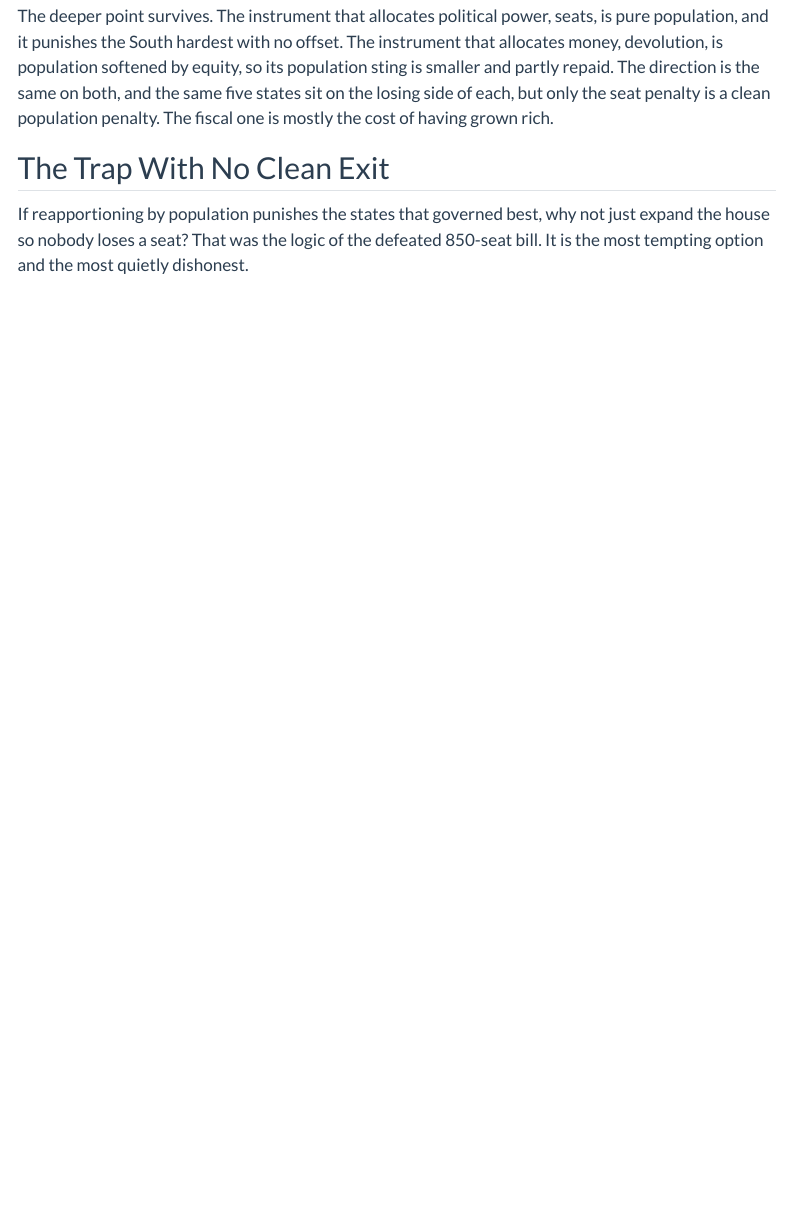
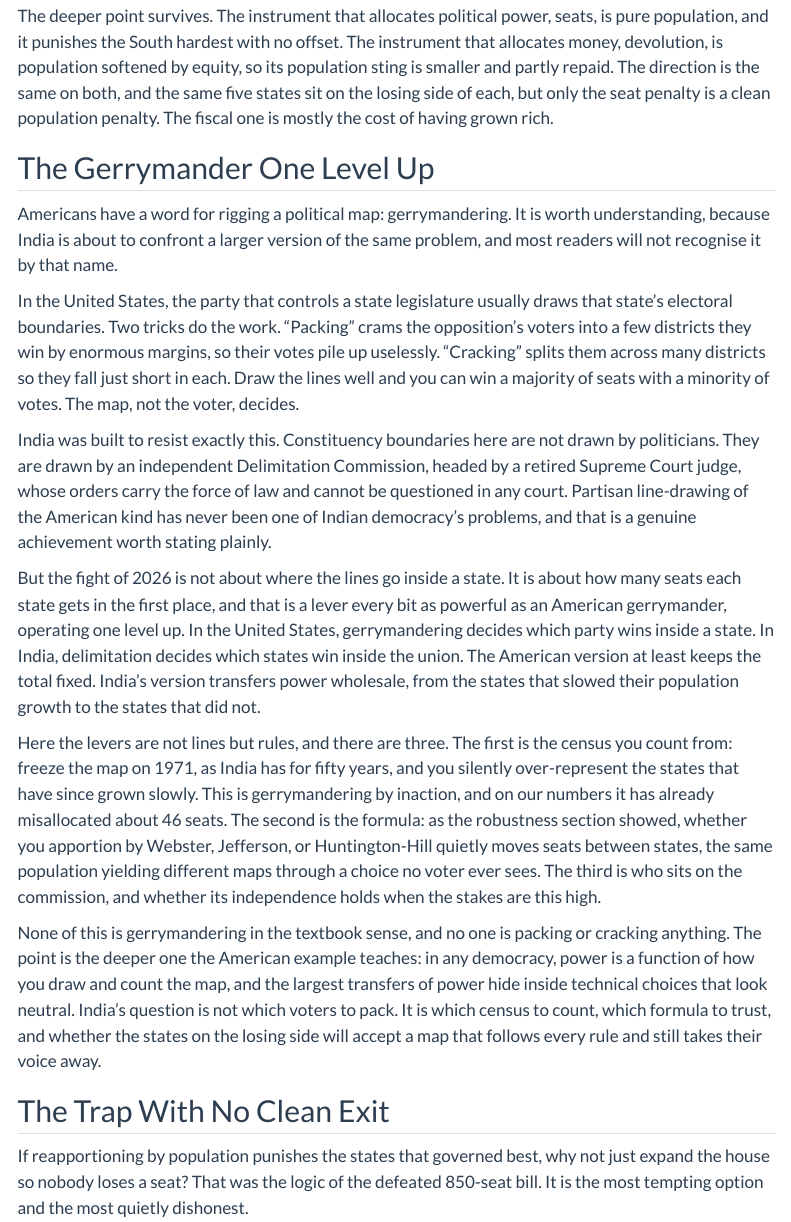
Before and after one commit to pzaware19/delimitation-penalty, a Quarto document (index.qmd): the page in a window 1100 px wide, from 9600 px down. Rendered offline with R 4.5, knitr and Pandoc in place of Quarto, with nearby package versions; menus at the side of the page are left out.

Commit message:
Add 'Gerrymander One Level Up' section
Connect the delimitation story to the US gerrymandering frame for Indian
readers, while keeping it accurate: India's independent commission avoids
US-style partisan line-drawing; the real fight is inter-state seat
reallocation (one level up), with three levers (census year, apportionment
formula, commission independence). Ties to existing robustness + ~46-seat
malapportionment findings. New navbar entry.

Co-Authored-By: Claude Opus 4.8 (1M context) <noreply@anthropic.com>

```diff
--- a/_quarto.yml
+++ b/_quarto.yml
@@ -18,6 +18,8 @@ website:
         href: index.html#robustness
       - text: "Double Penalty"
         href: index.html#double
+      - text: "Gerrymander"
+        href: index.html#gerrymander
       - text: "Federalism"
         href: index.html#federalism
     right:
--- a/index.qmd
+++ b/index.qmd
@@ -146,6 +146,20 @@ This matters for how hard to push the "double penalty" line. The fiscal penalty
 
 The deeper point survives. The instrument that allocates political power, seats, is pure population, and it punishes the South hardest with no offset. The instrument that allocates money, devolution, is population softened by equity, so its population sting is smaller and partly repaid. The direction is the same on both, and the same five states sit on the losing side of each, but only the seat penalty is a clean population penalty. The fiscal one is mostly the cost of having grown rich.
 
+## The Gerrymander One Level Up {#gerrymander}
+
+Americans have a word for rigging a political map: gerrymandering. It is worth understanding, because India is about to confront a larger version of the same problem, and most readers will not recognise it by that name.
+
+In the United States, the party that controls a state legislature usually draws that state's electoral boundaries. Two tricks do the work. "Packing" crams the opposition's voters into a few districts they win by enormous margins, so their votes pile up uselessly. "Cracking" splits them across many districts so they fall just short in each. Draw the lines well and you can win a majority of seats with a minority of votes. The map, not the voter, decides.
+
+India was built to resist exactly this. Constituency boundaries here are not drawn by politicians. They are drawn by an independent Delimitation Commission, headed by a retired Supreme Court judge, whose orders carry the force of law and cannot be questioned in any court. Partisan line-drawing of the American kind has never been one of Indian democracy's problems, and that is a genuine achievement worth stating plainly.
+
+But the fight of 2026 is not about where the lines go inside a state. It is about how many seats each state gets in the first place, and that is a lever every bit as powerful as an American gerrymander, operating one level up. In the United States, gerrymandering decides which party wins inside a state. In India, delimitation decides which states win inside the union. The American version at least keeps the total fixed. India's version transfers power wholesale, from the states that slowed their population growth to the states that did not.
+
+Here the levers are not lines but rules, and there are three. The first is the census you count from: freeze the map on 1971, as India has for fifty years, and you silently over-represent the states that have since grown slowly. This is gerrymandering by inaction, and on our numbers it has already misallocated about 46 seats. The second is the formula: as the robustness section showed, whether you apportion by Webster, Jefferson, or Huntington-Hill quietly moves seats between states, the same population yielding different maps through a choice no voter ever sees. The third is who sits on the commission, and whether its independence holds when the stakes are this high.
+
+None of this is gerrymandering in the textbook sense, and no one is packing or cracking anything. The point is the deeper one the American example teaches: in any democracy, power is a function of how you draw and count the map, and the largest transfers of power hide inside technical choices that look neutral. India's question is not which voters to pack. It is which census to count, which formula to trust, and whether the states on the losing side will accept a map that follows every rule and still takes their voice away.
+
 ## The Trap With No Clean Exit {#federalism}
 
 If reapportioning by population punishes the states that governed best, why not just expand the house so nobody loses a seat? That was the logic of the defeated 850-seat bill. It is the most tempting option and the most quietly dishonest.
```
Also changed, not shown: docs/search.json, 1 other file.
